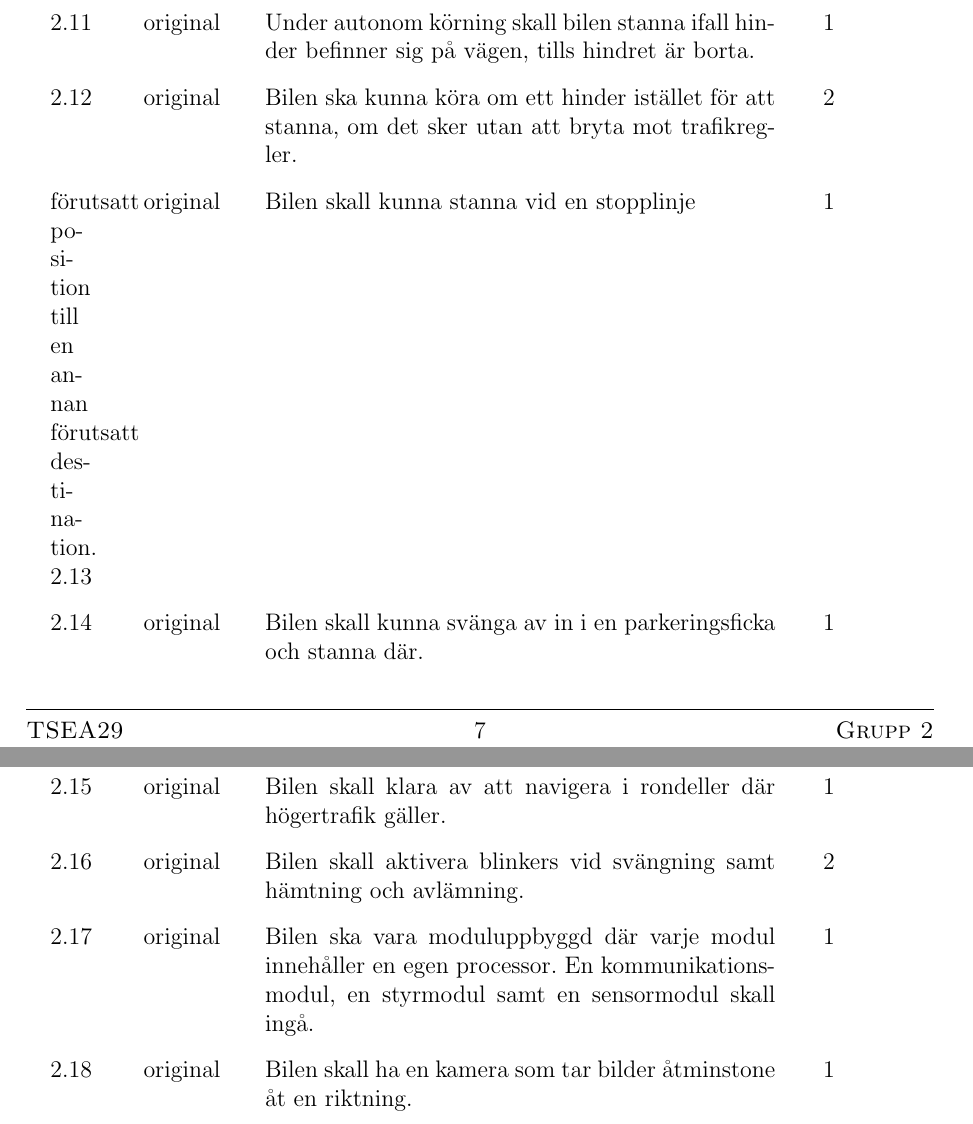
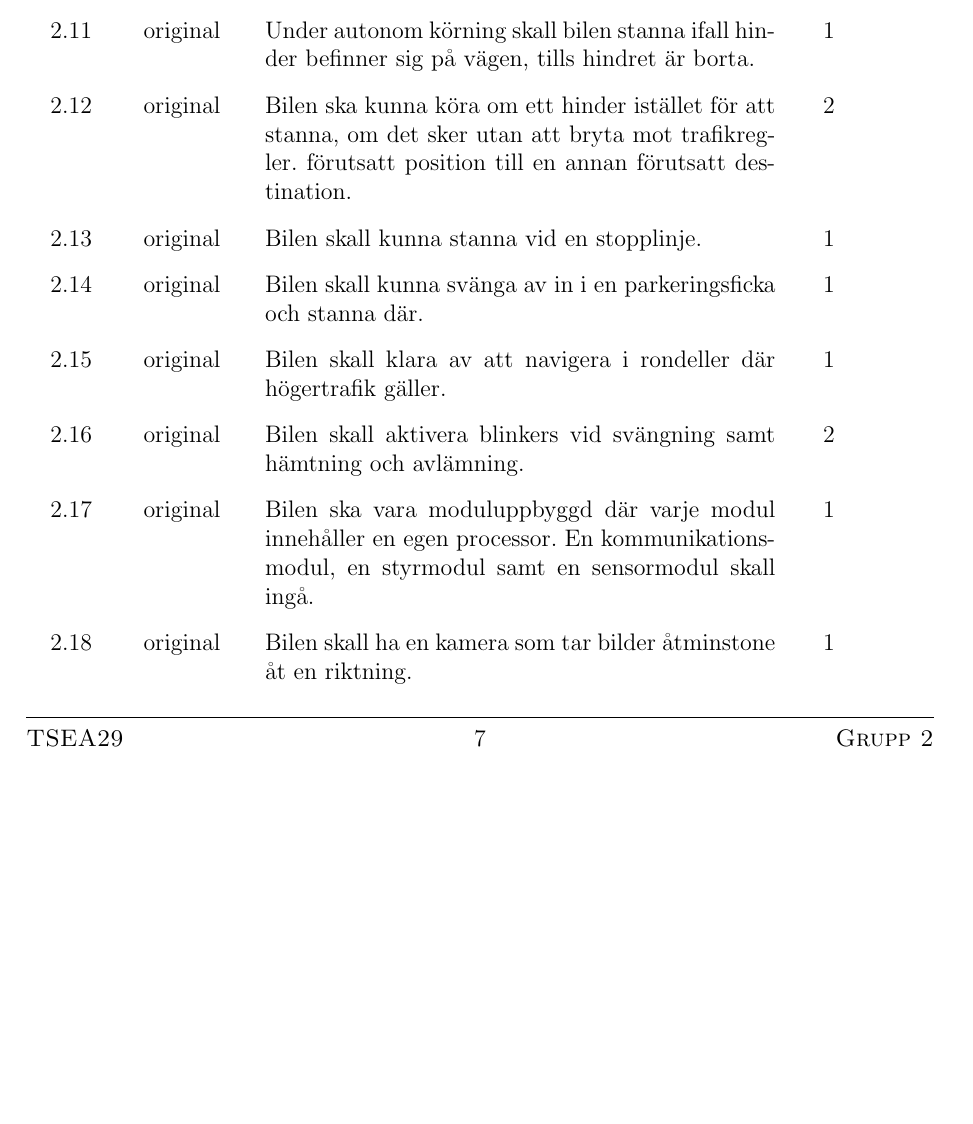
Before and after one commit to youhas97/autonom-taxi, a LaTeX paper (doc/kravspec/krav.tex, which reads doc/kravspec/sections/overview.tex): two parts of pages 9 and 10 of 16 before the commit and part of page 9 of 16 after it, the two joined at a grey line, cut so that both start at the same text, the shorter picture padded with empty space. Compiled offline with pdfLaTeX.

Commit message:
remove abundant bracket

```diff
--- a/doc/kravspec/sections/overview.tex
+++ b/doc/kravspec/sections/overview.tex
@@ -75,9 +75,9 @@ och 2 att det vore önskvärt att det är avklarat.
     \req{Under autonom körning skall bilen stanna ifall hinder befinner sig på
     vägen, tills hindret är borta.}
     \reqspec{original}{2}{Bilen ska kunna köra om ett hinder istället för att
-    stanna, om det sker utan att bryta mot trafikregler.}
+    stanna, om det sker utan att bryta mot trafikregler.
     förutsatt position till en annan förutsatt destination.}
-    \req{Bilen skall kunna stanna vid en stopplinje}
+    \req{Bilen skall kunna stanna vid en stopplinje.}
     \req{Bilen skall kunna svänga av in i en parkeringsficka och stanna där.}
     \req{Bilen skall klara av att navigera i rondeller där högertrafik gäller.}
     \reqspec{original}{2}{Bilen skall aktivera blinkers vid svängning samt
```
